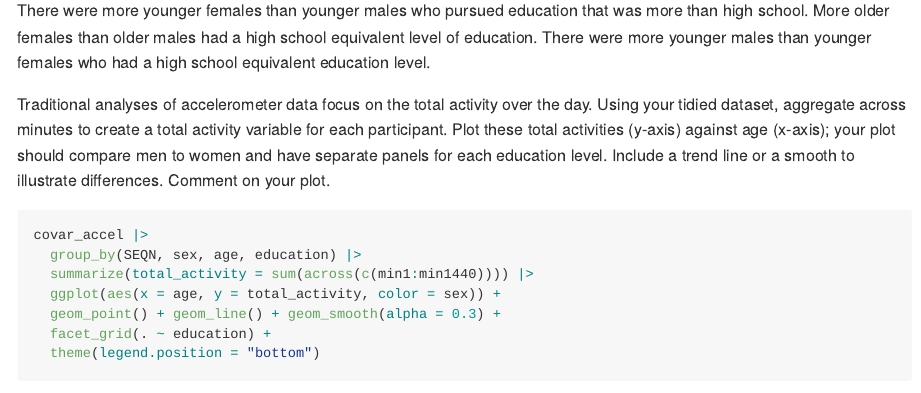
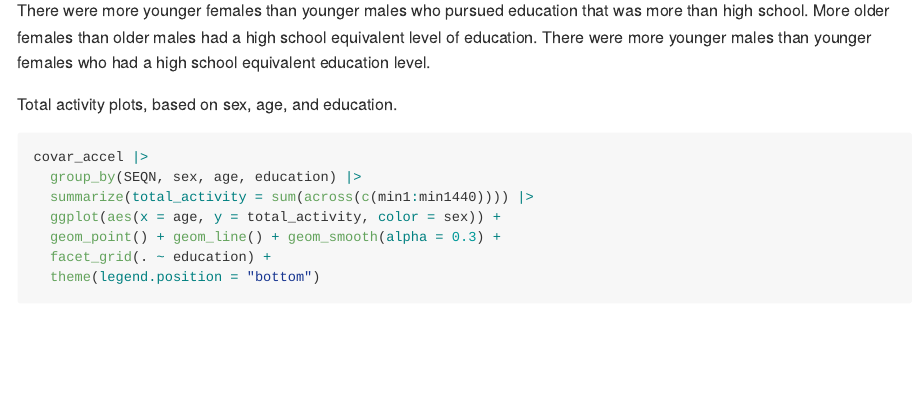
Before and after one commit to dcm2192/p8105_hw3_dcm2192, an R Markdown document (p8105_hw3_dcm2192.Rmd): the page in a window 1100 px wide, from 5980 px down. The pictures show the output file p8105_hw3_dcm2192.md that the author committed with the source, drawn offline in the style of GitHub.

Commit message:
problem 2 -- updated description for total activity plot

````diff
--- a/p8105_hw3_dcm2192.Rmd
+++ b/p8105_hw3_dcm2192.Rmd
@@ -136,7 +136,7 @@ covar_accel |>
 
 There were more younger females than younger males who pursued education that was more than high school. More older females than older males had a high school equivalent level of education. There were more younger males than younger females who had a high school equivalent education level.
 
-Traditional analyses of accelerometer data focus on the total activity over the day. Using your tidied dataset, aggregate across minutes to create a total activity variable for each participant. Plot these total activities (y-axis) against age (x-axis); your plot should compare men to women and have separate panels for each education level. Include a trend line or a smooth to illustrate differences. Comment on your plot.
+Total activity plots, based on sex, age, and education.
 ```{r}
 covar_accel |>
   group_by(SEQN, sex, age, education) |>
````
Also changed, not shown: p8105_hw3_dcm2192.md.
